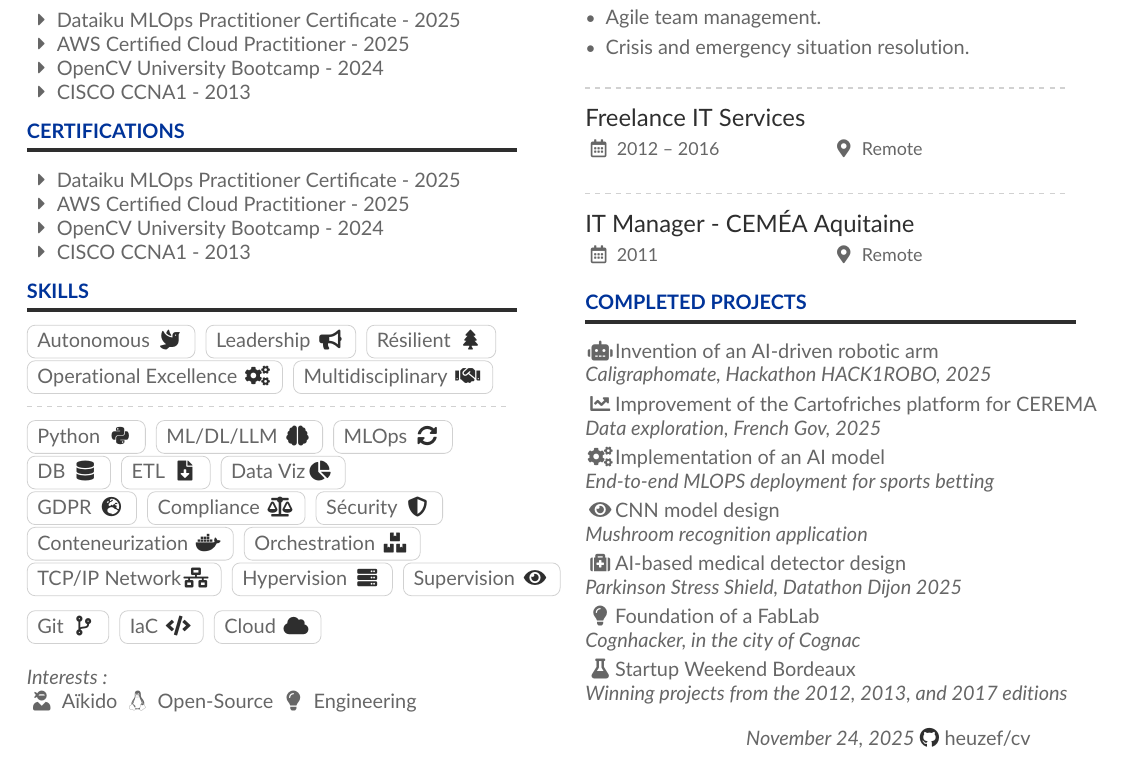
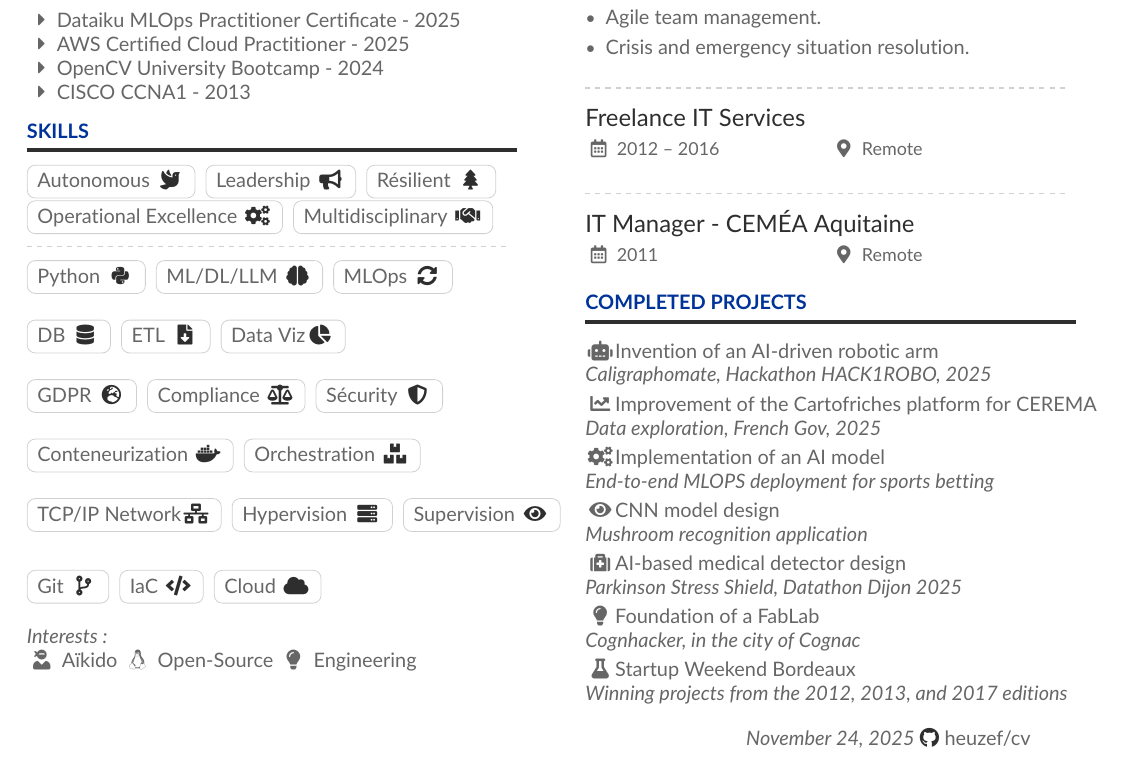
Before and after one commit to heuzef/cv, a LaTeX CV (en/heuzef_cv.tex): part of the page, cut so that both start at the same text. Compiled offline with pdfLaTeX.

Commit message:
Remove duplicate data (fr +en)

```diff
--- a/en/heuzef_cv.tex
+++ b/en/heuzef_cv.tex
@@ -119,14 +119,6 @@ DataScientist/MLOps/Data Product Manager}
 {\faCaretRight}{CISCO CCNA1}{ - 2013}\\
 %{\faCaretRight}{Designer Graphiste Lignes et Formations}{ - 2011}\\
 
-\cvsection{Certifications}
-{\faCaretRight}{Dataiku MLOps Practitioner Certificate}{ - 2025}\\
-{\faCaretRight}{AWS Certified Cloud Practitioner}{ - 2025}\\
-{\faCaretRight}{OpenCV University Bootcamp}{ - 2024}\\
-%{\faCaretRight}{Chinois A1}{ - 2023}\\
-{\faCaretRight}{CISCO CCNA1}{ - 2013}\\
-%{\faCaretRight}{Designer Graphiste Lignes et Formations}{ - 2011}\\
-
 \cvsection{Skills}
 \cvtag{Autonomous {\color{SlateGrey}\faDove}}
 \cvtag{Leadership {\color{SlateGrey}\faBullhorn}}
@@ -140,25 +132,30 @@ DataScientist/MLOps/Data Product Manager}
 \cvtag{ML/DL/LLM {\color{SlateGrey}\faBrain}}
 \cvtag{MLOps {\color{SlateGrey}\faSync*}}
 
+\bigskip
 
 \cvtag{DB {\color{SlateGrey}\faDatabase}}
 \cvtag{ETL {\color{SlateGrey}\faFileDownload}}
 \cvtag{Data Viz{\color{SlateGrey}\faChartPie}}
 
+\bigskip
 
 \cvtag{GDPR {\color{SlateGrey}\faGlobeEurope}}
 \cvtag{Compliance {\color{SlateGrey}\faBalanceScale}}
 \cvtag{Sécurity {\color{SlateGrey}\faShield*}}
 
+\bigskip
 
 \cvtag{Conteneurization {\color{SlateGrey}\faDocker}}
 \cvtag{Orchestration {\color{SlateGrey}\faBoxes}}
 
+\bigskip
 
 \cvtag{TCP/IP Network{\color{SlateGrey}\faNetworkWired}}
 \cvtag{Hypervision {\color{SlateGrey}\faServer}}
 \cvtag{Supervision {\color{SlateGrey}\faEye}}
 
+\bigskip
 
 \cvtag{Git {\color{SlateGrey}\faCodeBranch}}
 \cvtag{IaC {\color{SlateGrey}\faCode}}
```
Also changed, not shown: fr/heuzef_cv.tex (+10 -8 lines), en/heuzef_cv.min.pdf, en/heuzef_cv.pdf, fr/heuzef_cv.min.pdf, 3 other files.
